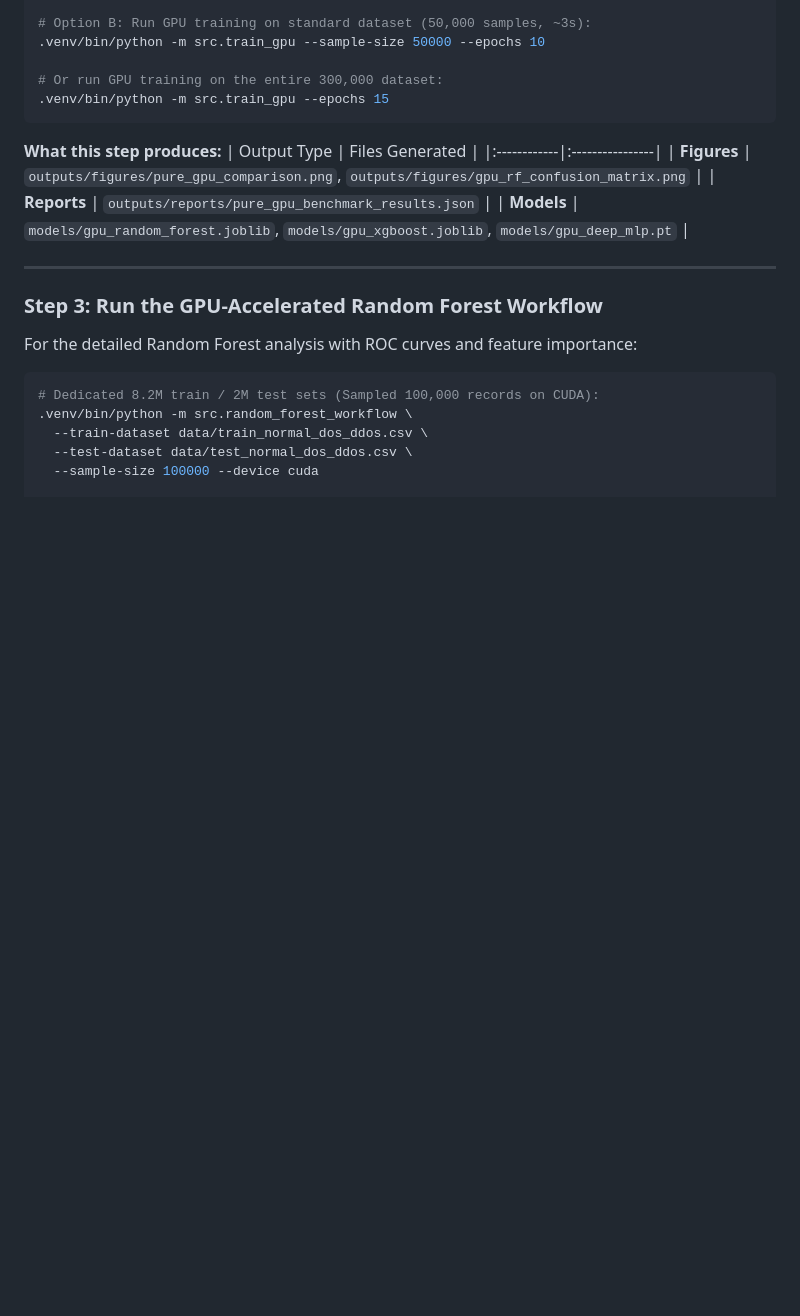
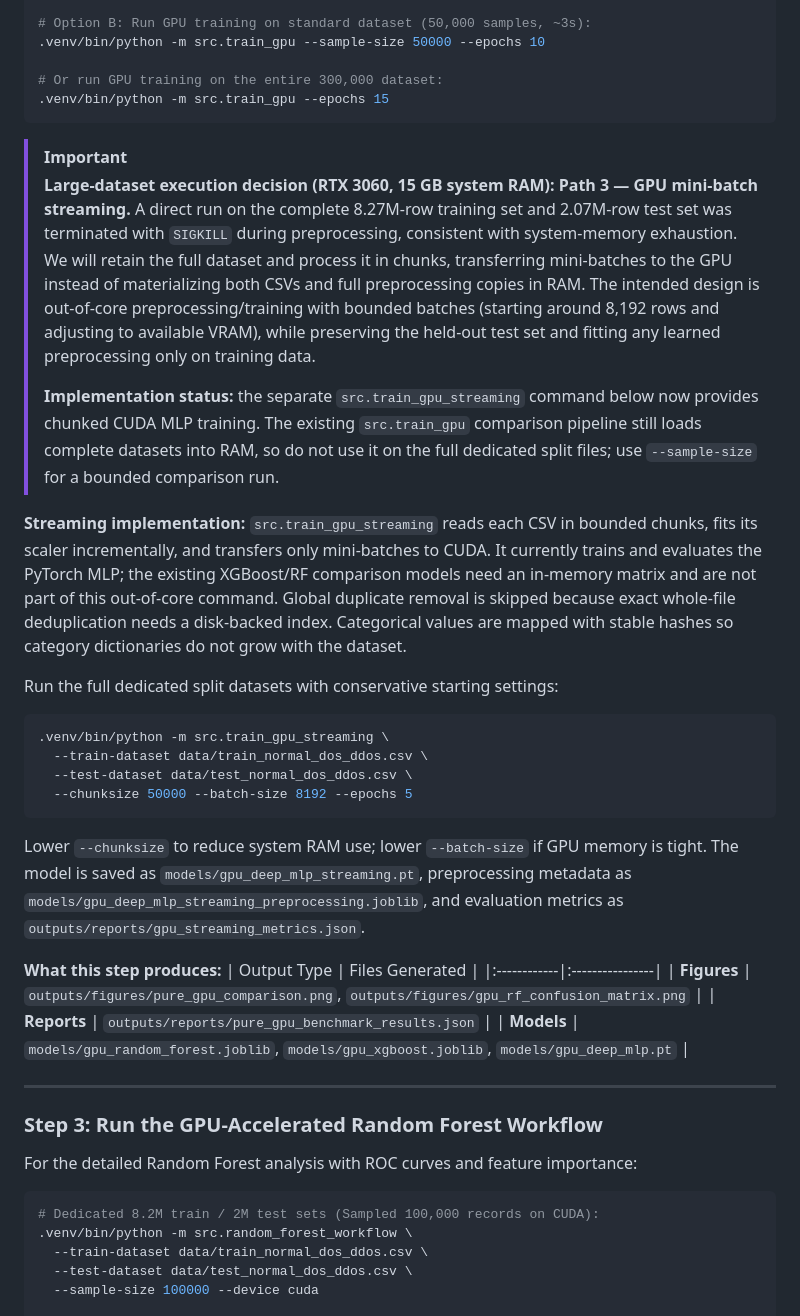
Before and after one commit to KaziRifatMorshed/TON_IOT_NETWORK_IS_Lab_CSEKU, a Markdown page: LAB7_INSTRUCTIONS_AND_PRESENTATION_GUIDE.md, the part around the change. Drawn GitHub-style; blank space fills up the shorter version.

````diff
--- a/LAB7_INSTRUCTIONS_AND_PRESENTATION_GUIDE.md
+++ b/LAB7_INSTRUCTIONS_AND_PRESENTATION_GUIDE.md
@@ -253,6 +253,26 @@ Because both you and your project mate have dedicated NVIDIA GPUs (RTX 3060 12GB
 # Or run GPU training on the entire 300,000 dataset:
 .venv/bin/python -m src.train_gpu --epochs 15
 ```
+
+
+> [!IMPORTANT]
+> **Large-dataset execution decision (RTX 3060, 15 GB system RAM): Path 3 — GPU mini-batch streaming.**
+> A direct run on the complete 8.27M-row training set and 2.07M-row test set was terminated with `SIGKILL` during preprocessing, consistent with system-memory exhaustion. We will retain the full dataset and process it in chunks, transferring mini-batches to the GPU instead of materializing both CSVs and full preprocessing copies in RAM. The intended design is out-of-core preprocessing/training with bounded batches (starting around 8,192 rows and adjusting to available VRAM), while preserving the held-out test set and fitting any learned preprocessing only on training data.
+>
+> **Implementation status:** the separate `src.train_gpu_streaming` command below now provides chunked CUDA MLP training. The existing `src.train_gpu` comparison pipeline still loads complete datasets into RAM, so do not use it on the full dedicated split files; use `--sample-size` for a bounded comparison run.
+
+**Streaming implementation:** `src.train_gpu_streaming` reads each CSV in bounded chunks, fits its scaler incrementally, and transfers only mini-batches to CUDA. It currently trains and evaluates the PyTorch MLP; the existing XGBoost/RF comparison models need an in-memory matrix and are not part of this out-of-core command. Global duplicate removal is skipped because exact whole-file deduplication needs a disk-backed index. Categorical values are mapped with stable hashes so category dictionaries do not grow with the dataset.
+
+Run the full dedicated split datasets with conservative starting settings:
+
+```bash
+.venv/bin/python -m src.train_gpu_streaming \
+  --train-dataset data/train_normal_dos_ddos.csv \
+  --test-dataset data/test_normal_dos_ddos.csv \
+  --chunksize 50000 --batch-size 8192 --epochs 5
+```
+
+Lower `--chunksize` to reduce system RAM use; lower `--batch-size` if GPU memory is tight. The model is saved as `models/gpu_deep_mlp_streaming.pt`, preprocessing metadata as `models/gpu_deep_mlp_streaming_preprocessing.joblib`, and evaluation metrics as `outputs/reports/gpu_streaming_metrics.json`.
 
 **What this step produces:**
 | Output Type | Files Generated |
````
